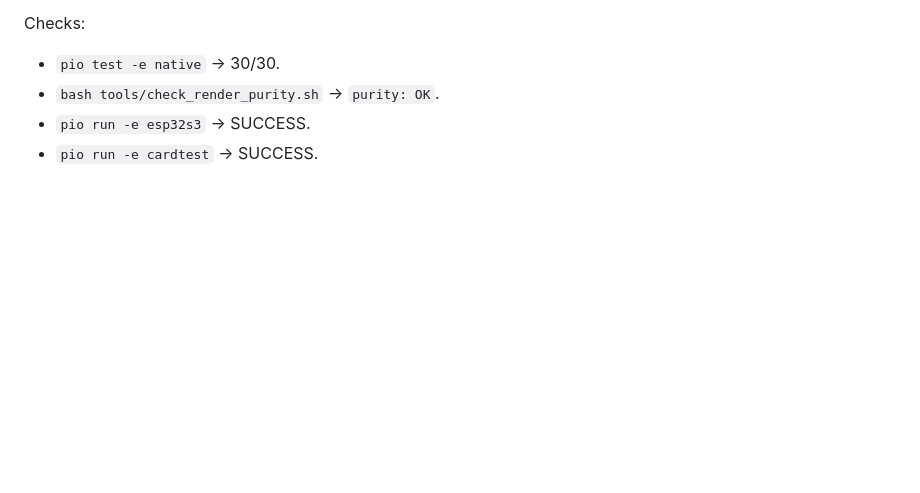
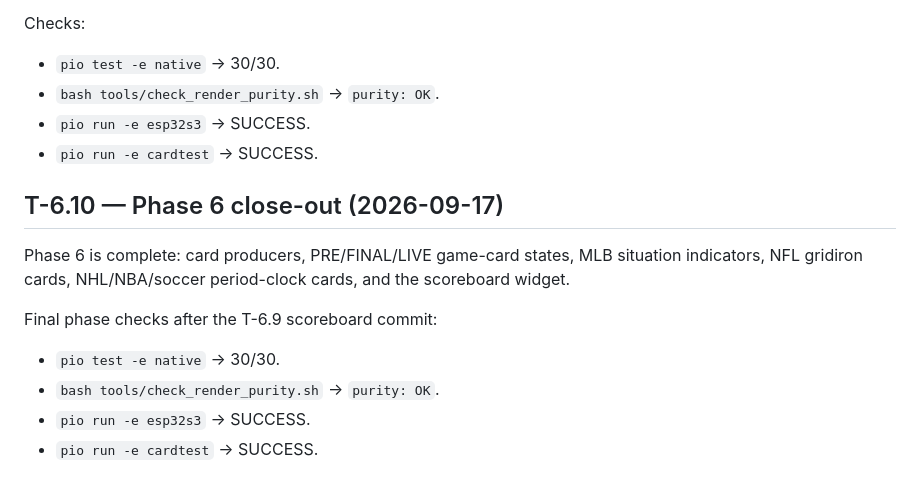
Before and after one commit to Omnicef/nosebleed-fw, a Markdown page: WORKLOG.md, the part around the change. GitHub-like rendering; blank space fills up the shorter version.

Commit message:
Phase 6: card producers, game card states, situation indicators

```diff
--- a/WORKLOG.md
+++ b/WORKLOG.md
@@ -796,3 +796,15 @@ Checks:
 - `bash tools/check_render_purity.sh` → `purity: OK`.
 - `pio run -e esp32s3` → SUCCESS.
 - `pio run -e cardtest` → SUCCESS.
+
+## T-6.10 — Phase 6 close-out (2026-09-17)
+
+Phase 6 is complete: card producers, PRE/FINAL/LIVE game-card states, MLB
+situation indicators, NFL gridiron cards, NHL/NBA/soccer period-clock cards, and
+the scoreboard widget.
+
+Final phase checks after the T-6.9 scoreboard commit:
+- `pio test -e native` → 30/30.
+- `bash tools/check_render_purity.sh` → `purity: OK`.
+- `pio run -e esp32s3` → SUCCESS.
+- `pio run -e cardtest` → SUCCESS.
```
